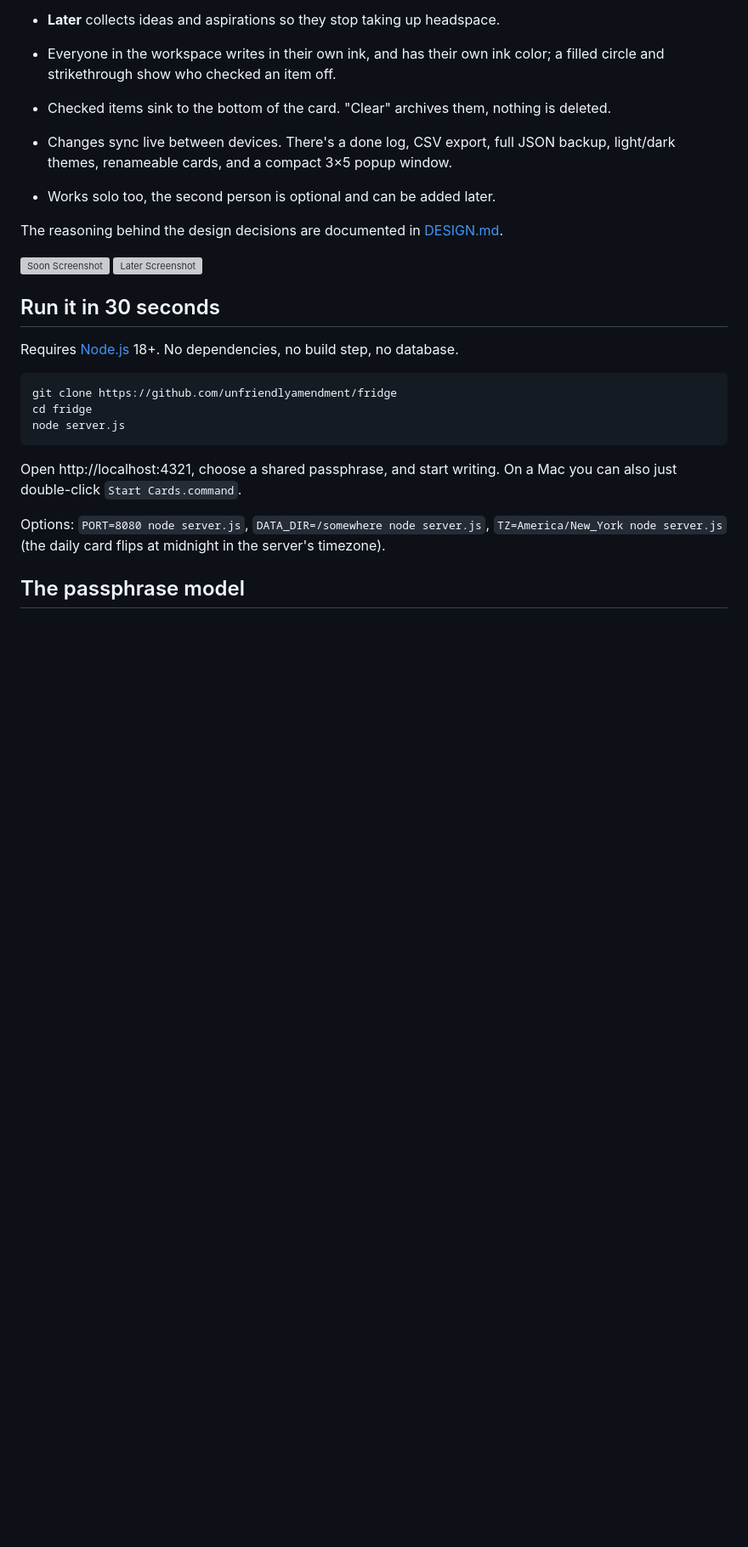
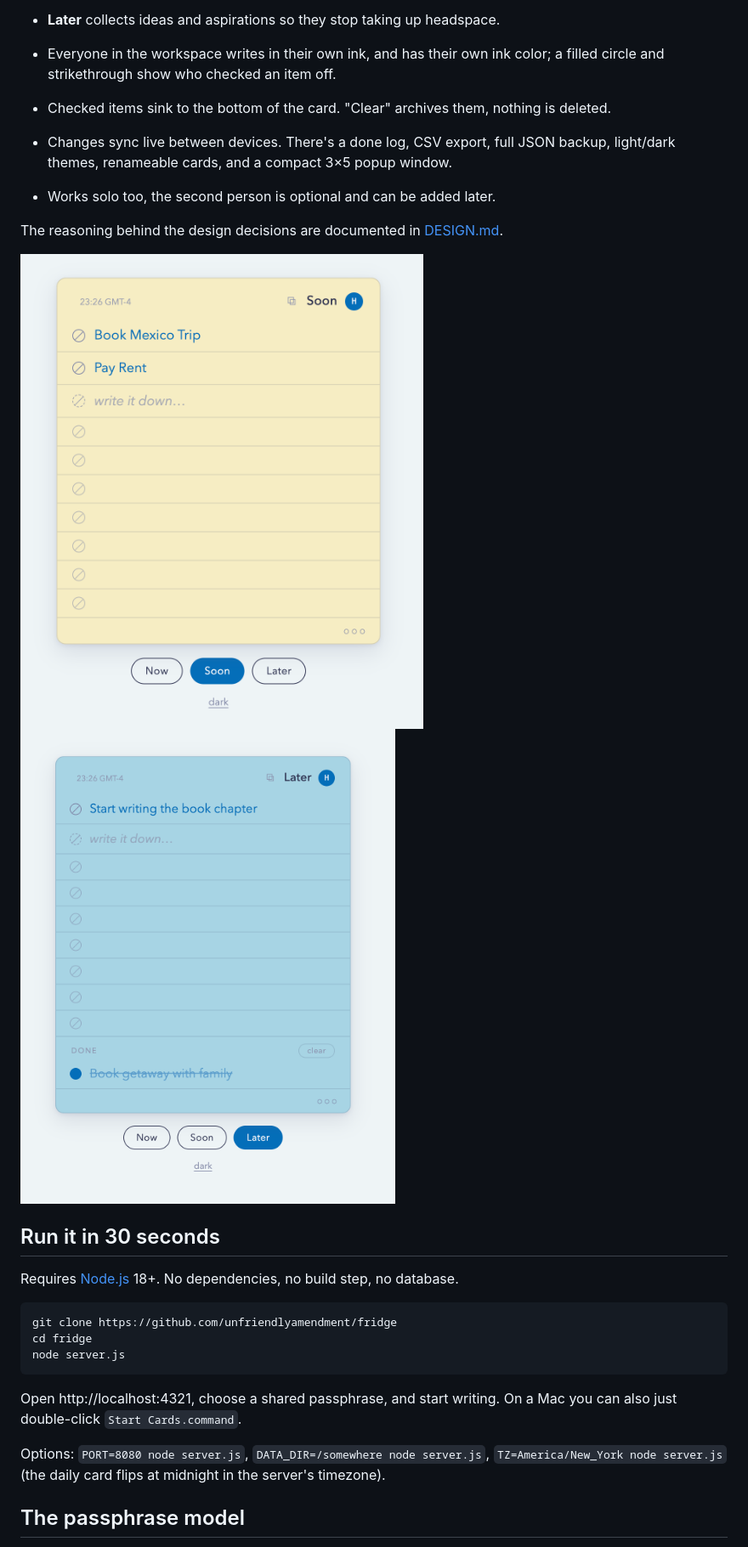
Before and after one commit to unfriendlyamendment/fridge, a Markdown page: README.md, the part around one of its changes. Shown at 85% size. GitHub-like rendering; blank space fills up the shorter version; grey boxes are pictures that could not be loaded.

```diff
--- a/README.md
+++ b/README.md
@@ -26,8 +26,8 @@ Shared lists shouldn't require a Google account, and your household's errands sh
 
 The reasoning behind the design decisions are documented in [DESIGN.md](DESIGN.md).
 
-![Soon Screenshot](soon-screenshot.png)
-![Later Screenshot](later-screenshot.png)
+![Soon Screenshot](assets/soon-screenshot.png)
+![Later Screenshot](assets/later-screenshot.png)
 
 ## Run it in 30 seconds
 
```
Also changed, not shown: other parts of README.md (+2 -2 lines).
